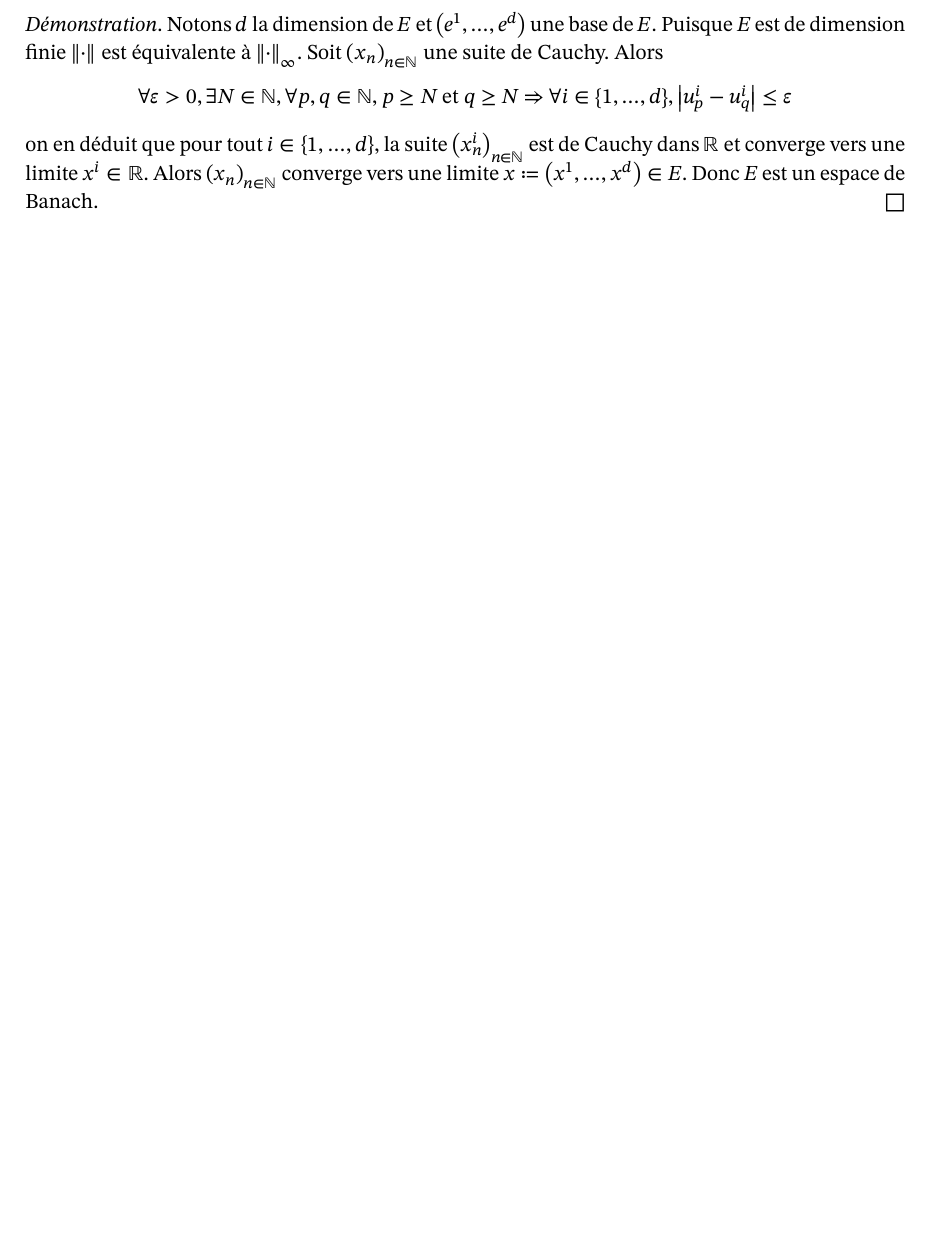
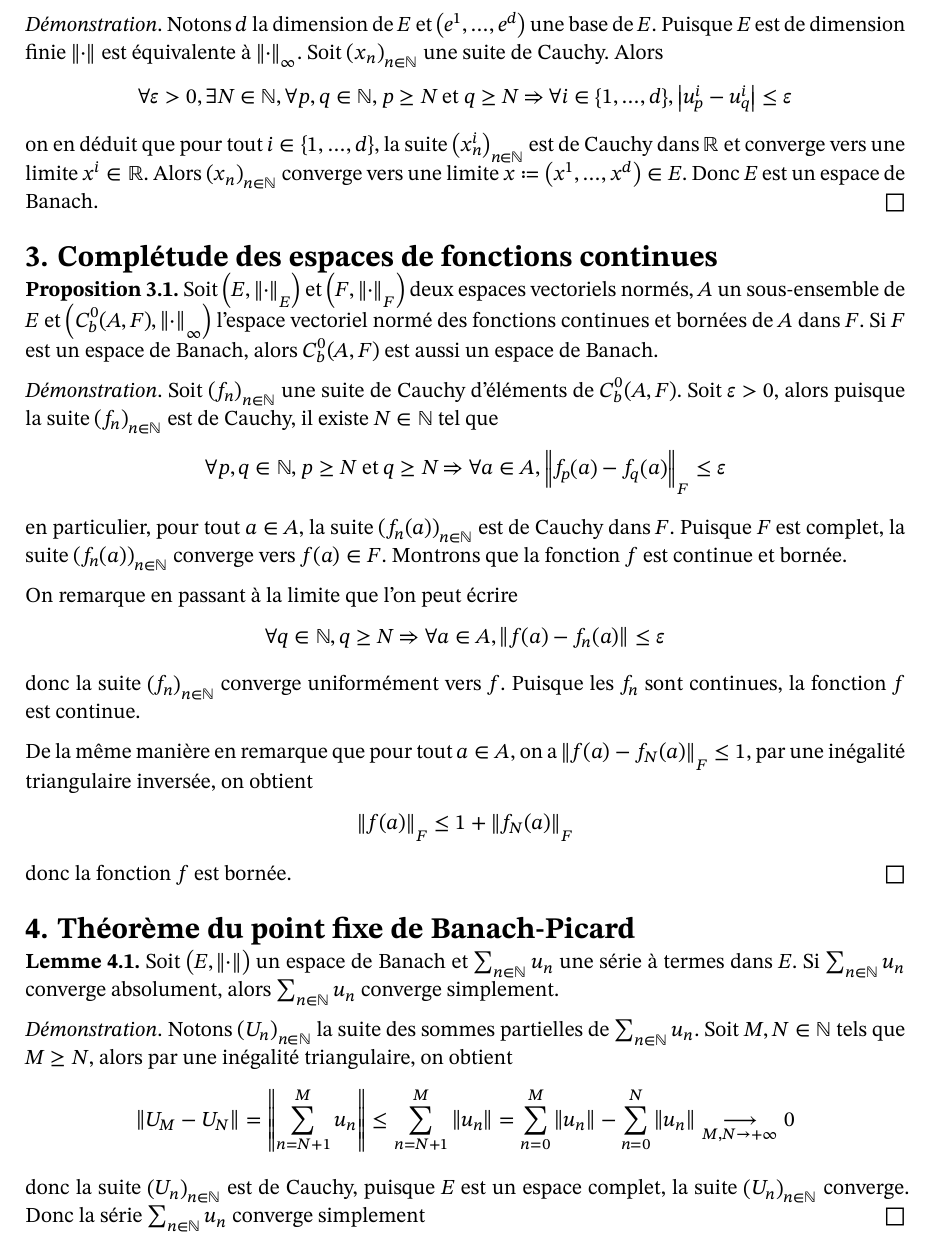
Before and after one commit to emsquid/maths, a Typst document (y3/s2/espaces_complets.typ): part of page 4 of 4, cut so that both start at the same text, the shorter picture padded with empty space. The pictures show the PDF file y3/s2/espaces_complets.pdf that the author committed with the source.

Commit message:
cours d'espace complet

```diff
--- a/y3/s2/espaces_complets.typ
+++ b/y3/s2/espaces_complets.typ
@@ -134,6 +134,52 @@
 
 #proof([
   Notons $d$ la dimension de $E$ et $(e^1, ..., e^d)$ une base de $E$. Puisque $E$ est de dimension finie $norm(dot)$ est équivalente à $norm(dot, oo)$. Soit $sequence(x_n)$ une suite de Cauchy. Alors
-  $ forall epsilon > 0, exists N in NN, forall p, q in NN, p >= N "et" q >= N => forall i in {1, ..., d}, abs(u^i_p - u^i_q) <= epsilon $
+  $
+    forall epsilon > 0, exists N in NN, forall p, q in NN, p >= N "et" q >= N => forall i in {1, ..., d}, abs(u^i_p - u^i_q) <= epsilon
+  $
   on en déduit que pour tout $i in {1, ..., d}$, la suite $sequence(x^i_n)$ est de Cauchy dans $RR$ et converge vers une limite $x^i in RR$. Alors $sequence(x_n)$ converge vers une limite $x := (x^1, ..., x^d) in E$. Donc $E$ est un espace de Banach.
 ])
+
+= Complétude des espaces de fonctions continues
+
+#proposition([
+  Soit $(E, norm(dot)_E)$ et $(F, norm(dot)_F)$ deux espaces vectoriels normés, $A$ un sous-ensemble de $E$ et $(C_b^0 (A, F), norm(dot)_oo)$ l'espace vectoriel normé des fonctions continues et bornées de $A$ dans $F$.
+  Si $F$ est un espace de Banach, alors $C_b^0 (A, F)$ est aussi un espace de Banach.
+])
+
+#proof([
+  Soit $sequence(f_n)$ une suite de Cauchy d'éléments de $C_b^0 (A, F)$.
+  Soit $epsilon>0$, alors puisque la suite $sequence(f_n)$ est de Cauchy, il existe $N in NN$ tel que
+  $
+    forall p, q in NN, p >= N "et" q >= N => forall a in A, norm(f_p (a) - f_q (a))_F <= epsilon
+  $
+  en particulier, pour tout $a in A$, la suite $sequence(f_n (a))$ est de Cauchy dans $F$.
+  Puisque $F$ est complet, la suite $sequence(f_n (a))$ converge vers $f(a) in F$.
+  Montrons que la fonction $f$ est continue et bornée.
+
+  On remarque en passant à la limite que l'on peut écrire
+  $ forall q in NN, q >= N => forall a in A, norm(f(a) - f_n (a)) <= epsilon $
+  donc la suite $sequence(f_n)$ converge uniformément vers $f$. Puisque les $f_n$ sont continues, la fonction $f$ est continue.
+
+  De la même manière en remarque que pour tout $a in A$, on a $norm(f(a) - f_N (a))_F <= 1$, par une inégalité triangulaire inversée, on obtient
+  $ norm(f(a))_F <= 1 + norm(f_N (a))_F $
+  donc la fonction $f$ est bornée.
+])
+
+= Théorème du point fixe de Banach-Picard
+
+#lemma([
+  Soit $(E, norm(dot))$ un espace de Banach et $sum_(n in NN) u_n$ une série à termes dans $E$.
+  Si $sum_(n in NN) u_n$ converge absolument, alors $sum_(n in NN) u_n$ converge simplement.
+])
+
+#proof([
+  Notons $sequence(U_n)$ la suite des sommes partielles de $sum_(n in NN) u_n$.
+  Soit $M, N in NN$ tels que #box($M >= N$), alors par une inégalité triangulaire, on obtient
+  $
+    norm(U_M - U_N) = norm(sum_(n=N+1)^M u_n) <= sum_(n=N+1)^M norm(u_n) = sum_(n=0)^M norm(u_n) - sum_(n=0)^(N) norm(u_n) -->_(M, N -> +oo) 0
+  $
+  donc la suite $sequence(U_n)$ est de Cauchy, puisque $E$ est un espace complet, la suite $sequence(U_n)$ converge.
+  Donc la série $sum_(n in NN) u_n$ converge simplement
+  // TODO
+])
```
Also changed, not shown: y3/s2/probabilites.typ (+0 -1 lines), y3/s2/espaces_complets.pdf.
